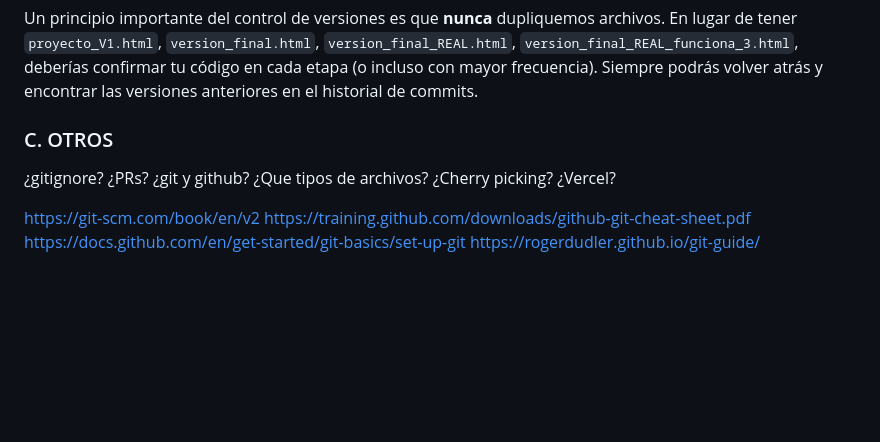
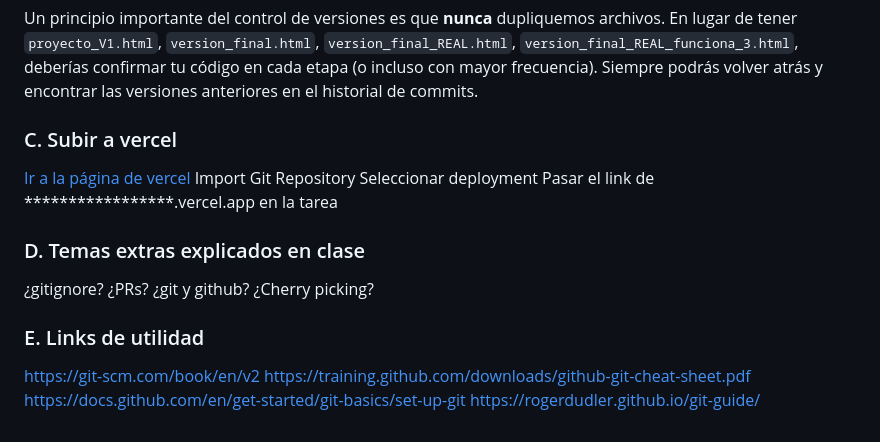
Before and after one commit to trelert/GithubPractice, a Markdown page: README.md, the part around the change. Drawn GitHub-style; blank space fills up the shorter version.

Commit message:
Update README.md
Se agregaron los puntos C y título al E

```diff
--- a/README.md
+++ b/README.md
@@ -180,15 +180,19 @@ Pueden eliminar dichos símbolos y quedarse con las líneas que quieran, pueden
 
 Un principio importante del control de versiones es que **nunca** dupliquemos archivos. En lugar de tener `proyecto_V1.html`, `version_final.html`, `version_final_REAL.html`, `version_final_REAL_funciona_3.html`, deberías confirmar tu código en cada etapa (o incluso con mayor frecuencia). Siempre podrás volver atrás y encontrar las versiones anteriores en el historial de commits.
 
-### C. OTROS
+### C. Subir a vercel
+[Ir a la página de vercel](https://vercel.com/)
+Import Git Repository
+Seleccionar deployment
+Pasar el link de *****************.vercel.app en la tarea
 
+### D. Temas extras explicados en clase
 ¿gitignore?
 ¿PRs?
 ¿git y github?
-¿Que tipos de archivos?
 ¿Cherry picking?
-¿Vercel?
 
+### E. Links de utilidad
 https://git-scm.com/book/en/v2
 https://training.github.com/downloads/github-git-cheat-sheet.pdf
 https://docs.github.com/en/get-started/git-basics/set-up-git
```
